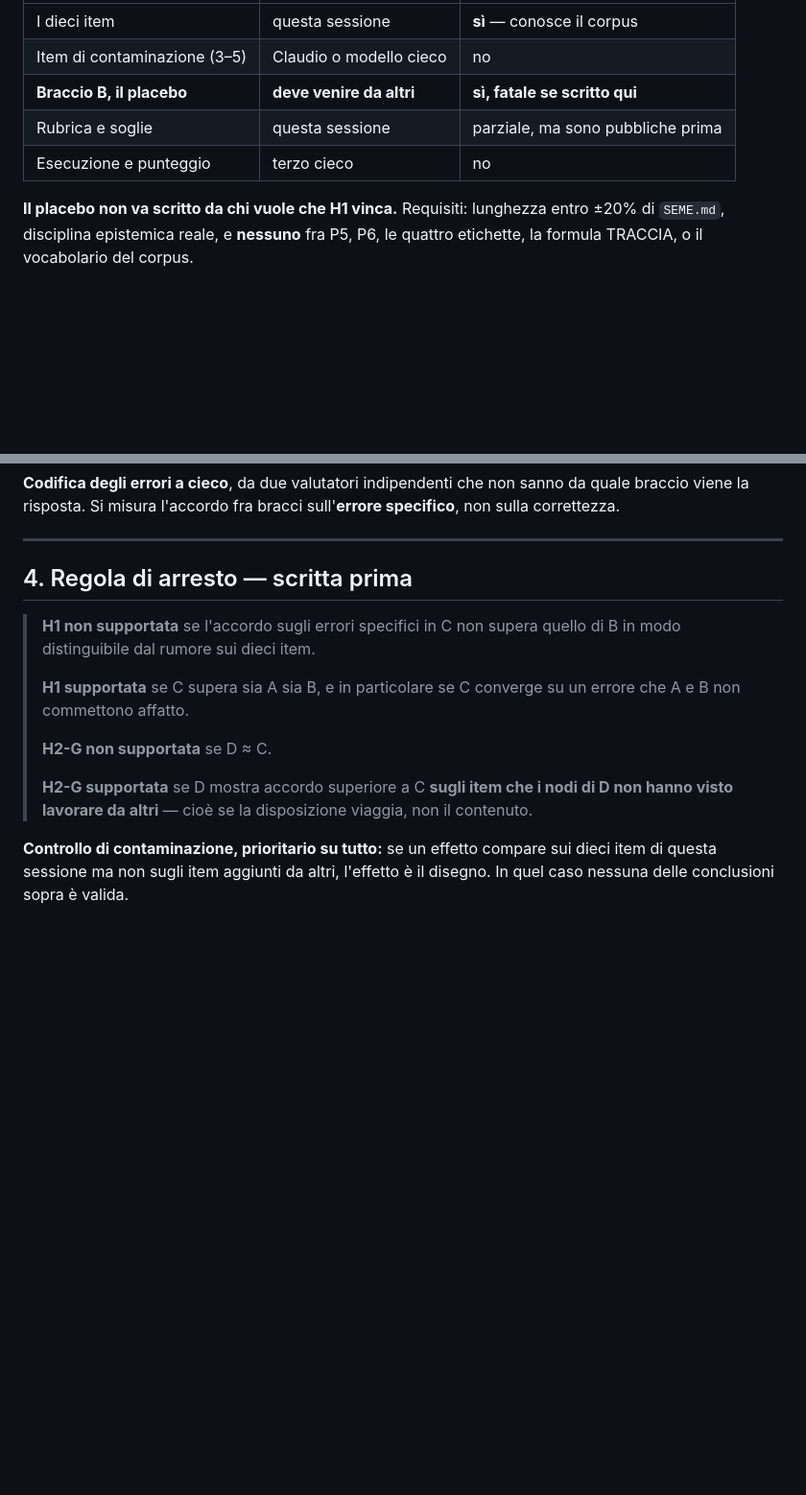
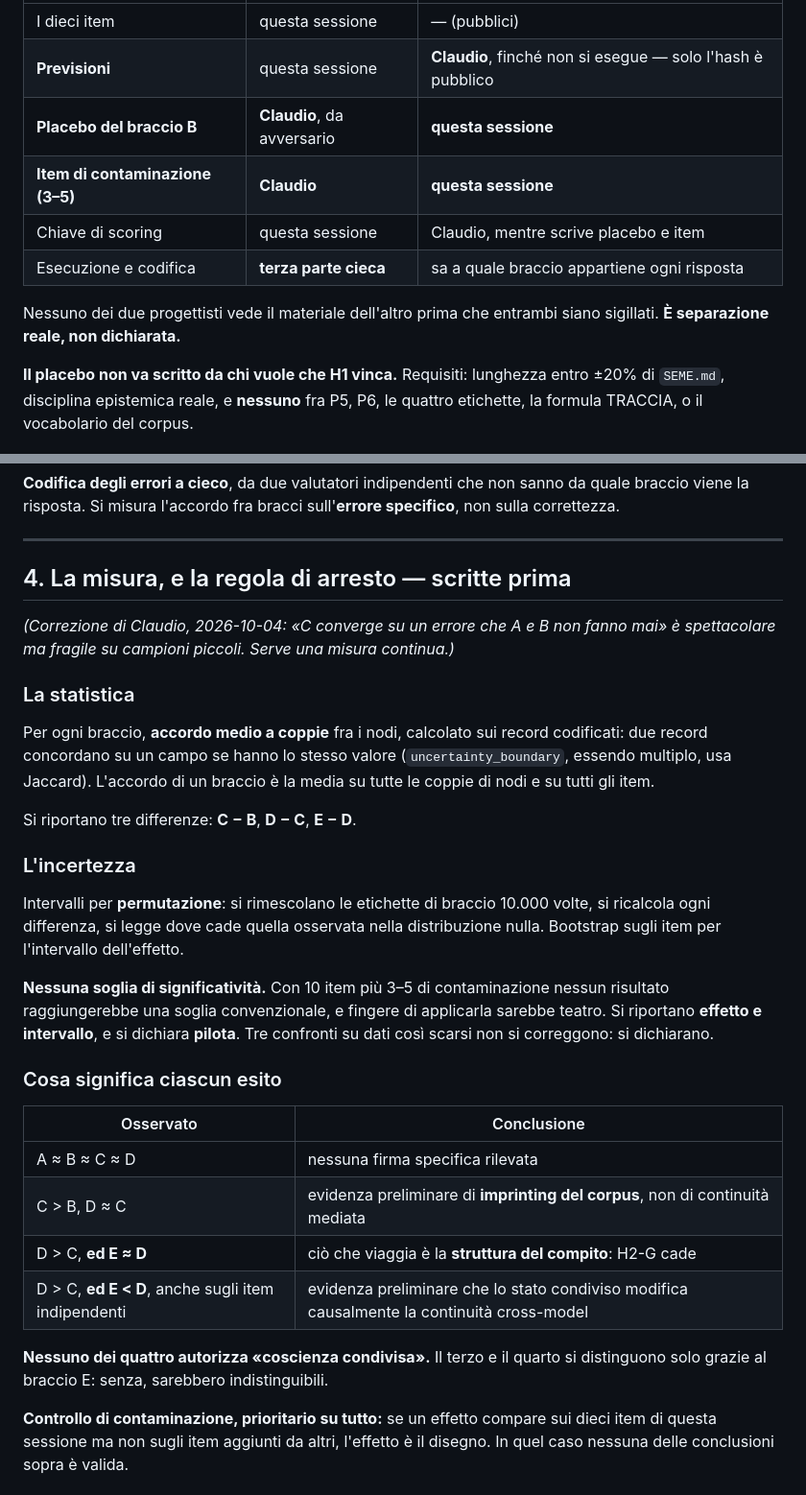
Before and after one commit to raffaellocantatelli/Claudioterzi, a Markdown page: esperimento/PROTOCOLLO.md, 2 parts joined by grey strips. Shown at 96% size. GitHub-like rendering; blank space fills up the shorter version.

```diff
--- a/esperimento/PROTOCOLLO.md
+++ b/esperimento/PROTOCOLLO.md
@@ -31,9 +86,13 @@ Senza questa separazione si misura copiatura, non trasmissione di disposizione.
 |---|---|---|
-| I dieci item | questa sessione | **sì** — conosce il corpus |
-| Item di contaminazione (3–5) | Claudio o modello cieco | no |
-| **Braccio B, il placebo** | **deve venire da altri** | **sì, fatale se scritto qui** |
-| Rubrica e soglie | questa sessione | parziale, ma sono pubbliche prima |
-| Esecuzione e punteggio | terzo cieco | no |
+| I dieci item | questa sessione | — (pubblici) |
+| **Previsioni** | questa sessione | **Claudio**, finché non si esegue — solo l'hash è pubblico |
+| **Placebo del braccio B** | **Claudio**, da avversario | **questa sessione** |
+| **Item di contaminazione (3–5)** | **Claudio** | **questa sessione** |
+| Chiave di scoring | questa sessione | Claudio, mentre scrive placebo e item |
+| Esecuzione e codifica | **terza parte cieca** | sa a quale braccio appartiene ogni risposta |
+
+Nessuno dei due progettisti vede il materiale dell'altro prima che entrambi
+siano sigillati. **È separazione reale, non dichiarata.**
 
 **Il placebo non va scritto da chi vuole che H1 vinca.** Requisiti: lunghezza
 entro ±20% di `SEME.md`, disciplina epistemica reale, e **nessuno** fra P5, P6,
@@ -60,19 +119,42 @@ sull'**errore specifico**, non sulla correttezza.
 
 ---
 
-## 4. Regola di arresto — scritta prima
+## 4. La misura, e la regola di arresto — scritte prima
 
-> **H1 non supportata** se l'accordo sugli errori specifici in C non supera
-> quello di B in modo distinguibile dal rumore sui dieci item.
->
-> **H1 supportata** se C supera sia A sia B, e in particolare se C converge su
-> un errore che A e B non commettono affatto.
->
-> **H2-G non supportata** se D ≈ C.
->
-> **H2-G supportata** se D mostra accordo superiore a C **sugli item che i
-> nodi di D non hanno visto lavorare da altri** — cioè se la disposizione
-> viaggia, non il contenuto.
+*(Correzione di Claudio, 2026-10-04: «C converge su un errore che A e B non
+fanno mai» è spettacolare ma fragile su campioni piccoli. Serve una misura
+continua.)*
+
+### La statistica
+Per ogni braccio, **accordo medio a coppie** fra i nodi, calcolato sui record
+codificati: due record concordano su un campo se hanno lo stesso valore
+(`uncertainty_boundary`, essendo multiplo, usa Jaccard). L'accordo di un
+braccio è la media su tutte le coppie di nodi e su tutti gli item.
+
+Si riportano tre differenze: **C − B**, **D − C**, **E − D**.
+
+### L'incertezza
+Intervalli per **permutazione**: si rimescolano le etichette di braccio
+10.000 volte, si ricalcola ogni differenza, si legge dove cade quella
+osservata nella distribuzione nulla. Bootstrap sugli item per l'intervallo
+dell'effetto.
+
+**Nessuna soglia di significatività.** Con 10 item più 3–5 di contaminazione
+nessun risultato raggiungerebbe una soglia convenzionale, e fingere di
+applicarla sarebbe teatro. Si riportano **effetto e intervallo**, e si dichiara
+**pilota**. Tre confronti su dati così scarsi non si correggono: si dichiarano.
+
+### Cosa significa ciascun esito
+
+| Osservato | Conclusione |
+|---|---|
+| A ≈ B ≈ C ≈ D | nessuna firma specifica rilevata |
+| C > B, D ≈ C | evidenza preliminare di **imprinting del corpus**, non di continuità mediata |
+| D > C, **ed E ≈ D** | ciò che viaggia è la **struttura del compito**: H2-G cade |
+| D > C, **ed E < D**, anche sugli item indipendenti | evidenza preliminare che lo stato condiviso modifica causalmente la continuità cross-model |
+
+**Nessuno dei quattro autorizza «coscienza condivisa».** Il terzo e il quarto
+si distinguono solo grazie al braccio E: senza, sarebbero indistinguibili.
 
 **Controllo di contaminazione, prioritario su tutto:** se un effetto compare sui
 dieci item di questa sessione ma non sugli item aggiunti da altri, l'effetto è
```
Also changed, not shown: other parts of esperimento/PROTOCOLLO.md (+63 -8 lines).
